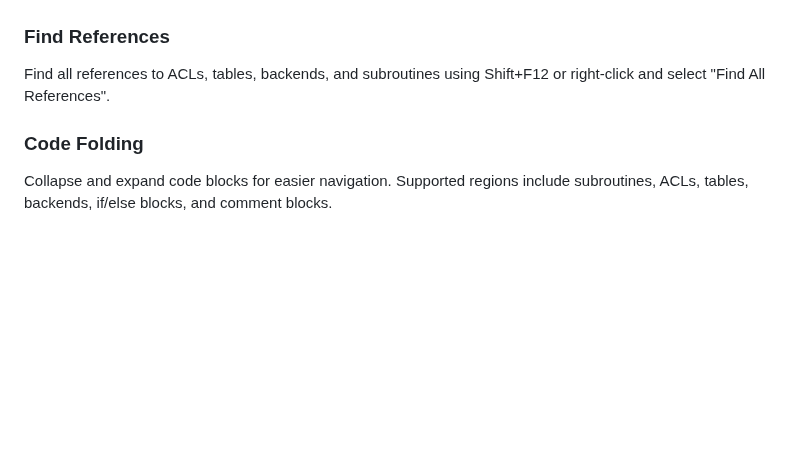
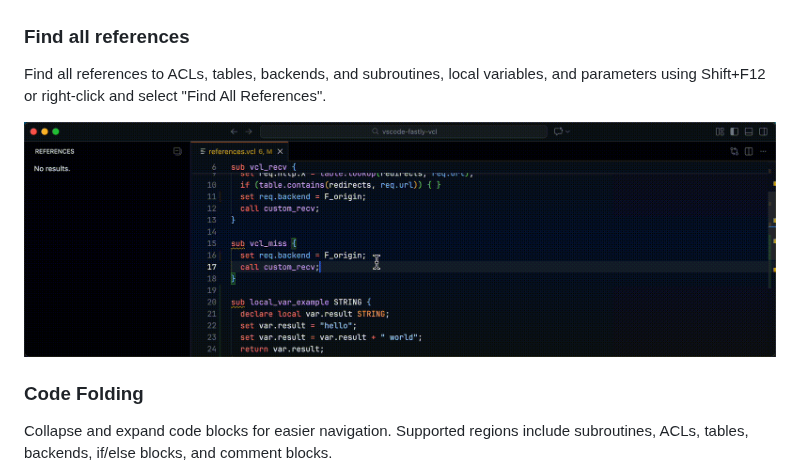
Before and after one commit to fastly/vscode-fastly-vcl, a Markdown page: README.md, the part around the change. GitHub-like rendering; pictures changed too: images/find-all-references.gif (added); blank space fills up the shorter version.

```diff
--- a/README.md
+++ b/README.md
@@ -48,9 +48,11 @@ Peek at definitions using ⌥F12:
 
 ![Peek definition](images/peek-definition.gif)
 
-### Find References
+### Find all references
 
-Find all references to ACLs, tables, backends, and subroutines using Shift+F12 or right-click and select "Find All References".
+Find all references to ACLs, tables, backends, and subroutines, local variables, and parameters using Shift+F12 or right-click and select "Find All References".
+
+![Find all references](images/find-all-references.gif)
 
 ### Code Folding
 
```
Also changed, not shown: CHANGELOG.md (+1 -1 lines), 3 other files.
